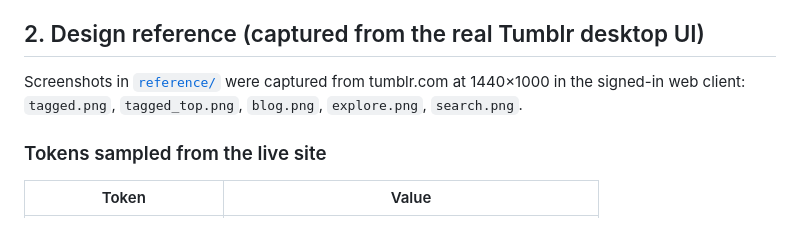
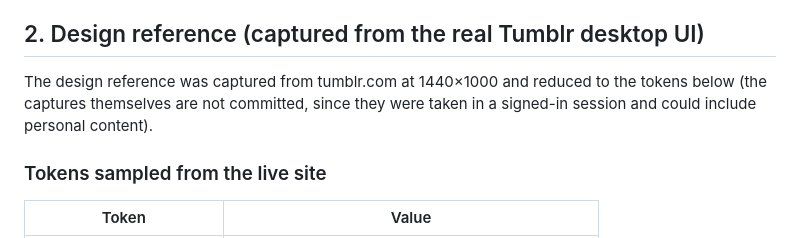
Before and after one commit to Wrecht-Dev/deskboard-native, a Markdown page: docs/REWRITE.md, the part around the change. Rendered like a GitHub page.

```diff
--- a/docs/REWRITE.md
+++ b/docs/REWRITE.md
@@ -22,9 +22,9 @@ macOS, and it keeps the API core in a testable, UI-free assembly.
 
 ## 2. Design reference (captured from the real Tumblr desktop UI)
 
-Screenshots in [`reference/`](reference/) were captured from tumblr.com at
-1440×1000 in the signed-in web client: `tagged.png`, `tagged_top.png`,
-`blog.png`, `explore.png`, `search.png`.
+The design reference was captured from tumblr.com at 1440×1000 and reduced to the
+tokens below (the captures themselves are not committed, since they were taken in
+a signed-in session and could include personal content).
 
 ### Tokens sampled from the live site
 
```
Also changed, not shown: README.md (+2 -3 lines), docs/screenshots/home-dark.png (added), docs/screenshots/home-light.png (added), 1 other file.
